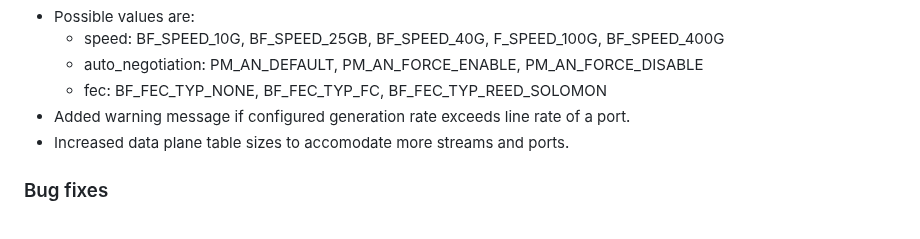
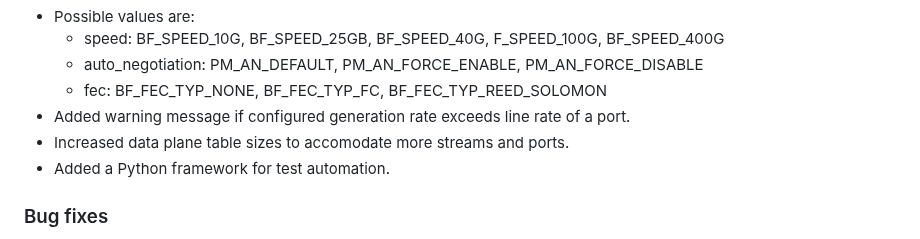
Before and after one commit to uni-tue-kn/P4TG, a Markdown page: CHANGELOG.md, the part around the change. GitHub-like rendering.

```diff
--- a/CHANGELOG.md
+++ b/CHANGELOG.md
@@ -38,6 +38,7 @@
   - fec: BF_FEC_TYP_NONE, BF_FEC_TYP_FC, BF_FEC_TYP_REED_SOLOMON
 - Added warning message if configured generation rate exceeds line rate of a port.
 - Increased data plane table sizes to accomodate more streams and ports.
+- Added a Python framework for test automation.
 
 ### Bug fixes
 - Fix RX frame type and Ethernet type not being counted.
```
Also changed, not shown: README.md (+9 -0 lines), p4tg_test_automation/README.md (added, +69 -0 lines), p4tg_test_automation/results/3streams_120G_histogramConfig_30s_histogram_all.png (added), p4tg_test_automation/results/3streams_120G_histogramConfig_30s_rates.png (added), 15 other files.
